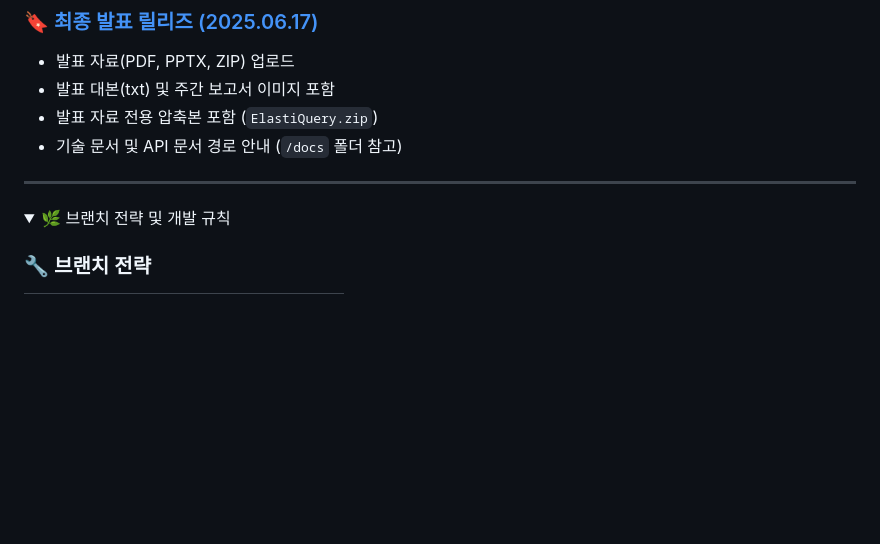
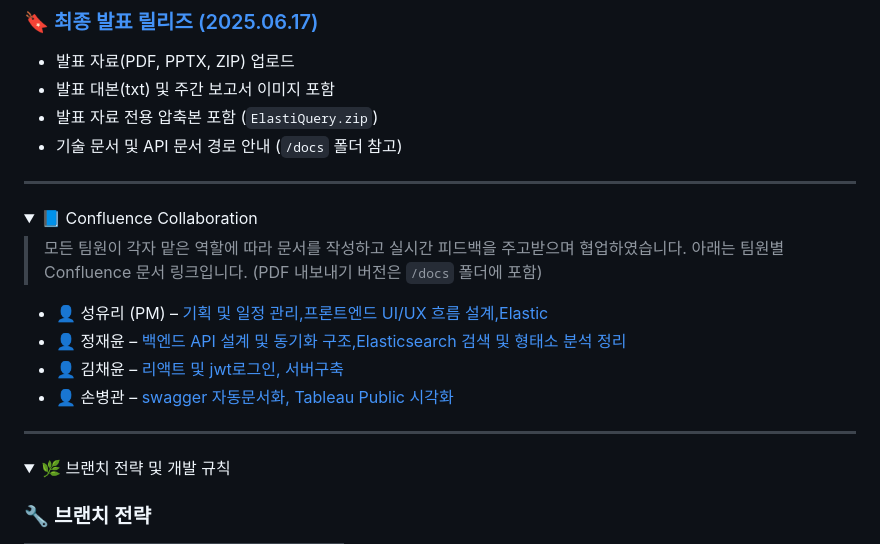
Before and after one commit to yuriuser126/ElasticSearch_pj5, a Markdown page: README.md, the part around the change. Rendered like a GitHub page; folded sections open; blank space fills up the shorter version.

```diff
--- a/README.md
+++ b/README.md
@@ -98,6 +98,20 @@
 </details>
 
 ---
+<details>
+<summary>📘 Confluence Collaboration</summary>
+
+> 모든 팀원이 각자 맡은 역할에 따라 문서를 작성하고 실시간 피드백을 주고받으며 협업하였습니다.
+> 아래는 팀원별 Confluence 문서 링크입니다. (PDF 내보내기 버전은 `/docs` 폴더에 포함)
+
+- 👤 성유리 (PM) – [기획 및 일정 관리,프론트엔드 UI/UX 흐름 설계,Elastic](./docs/confluence-yuri.pdf)
+- 👤 정재윤 – [백엔드 API 설계 및 동기화 구조,Elasticsearch 검색 및 형태소 분석 정리](./docs/confluence-jaeyoon.pdf)
+- 👤 김채윤 – [리액트 및 jwt로그인, 서버구축](./docs/confluence-chaeyoon.pdf)
+- 👤 손병관 – [swagger 자동문서화, Tableau Public 시각화](./docs/confluence-byungkwan.pdf)
+
+</details>
+
+---
 
 <details>
 <summary>🌿 브랜치 전략 및 개발 규칙</summary>
```
